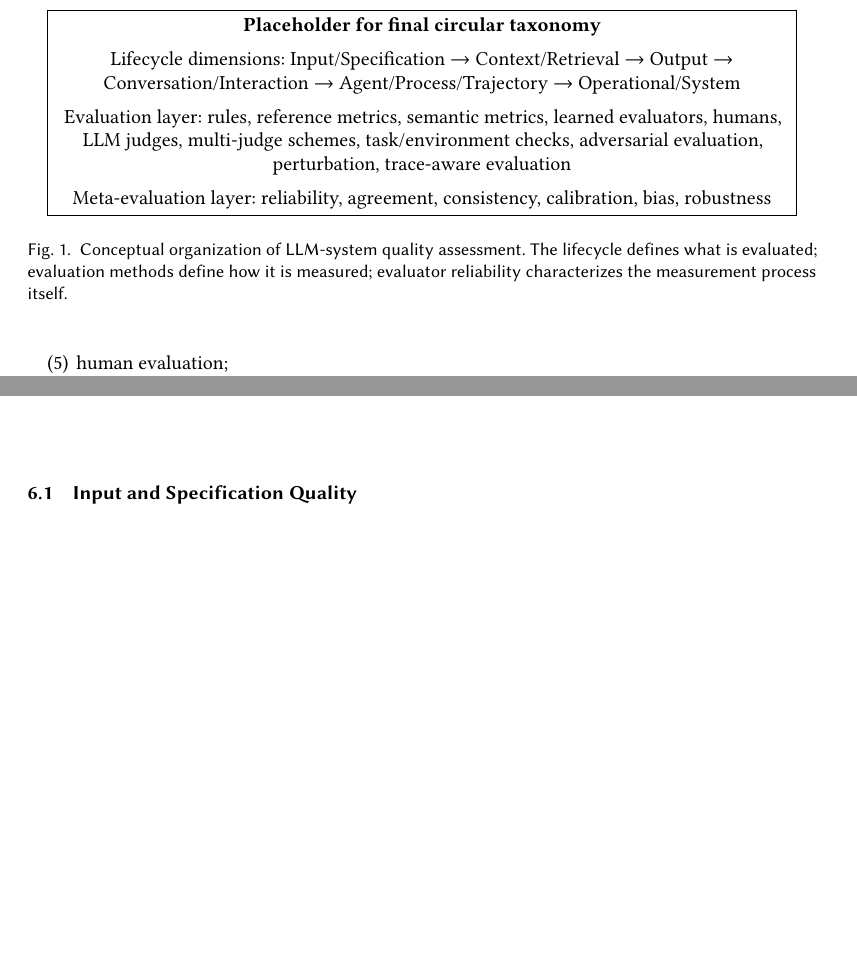
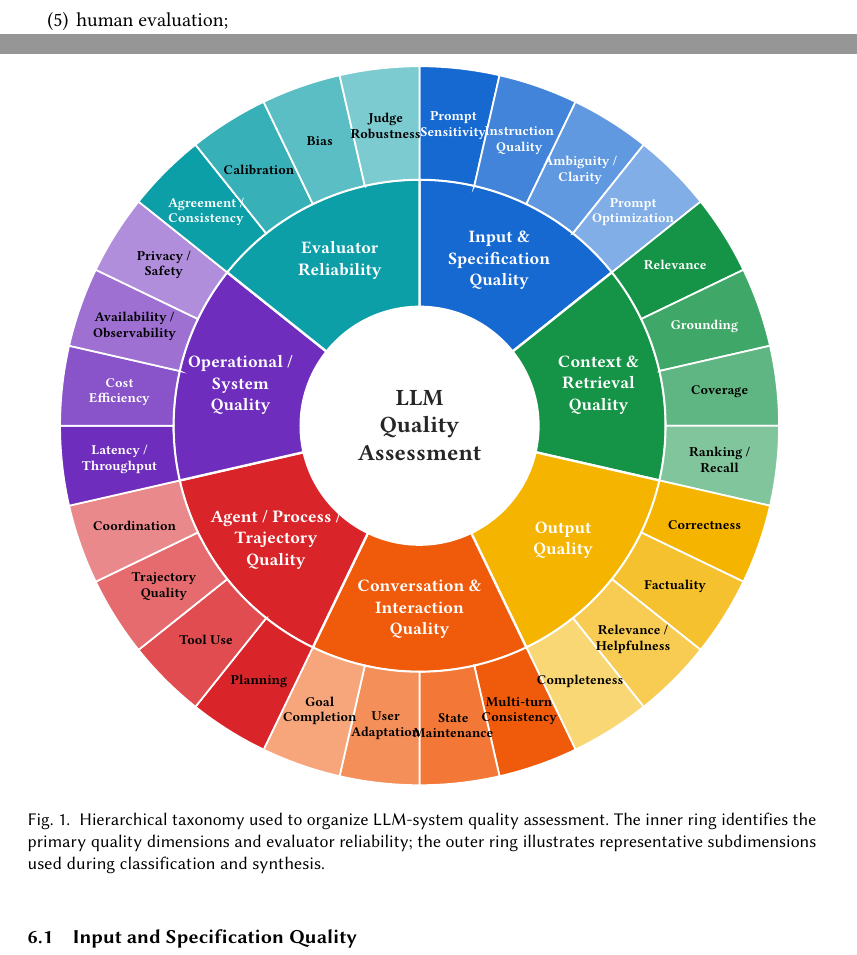
Before and after one commit to dnredson/journal, a LaTeX paper (main.tex, which reads sections/05_taxonomy.tex): two parts of pages 10 and 11 of 12 before the commit and two parts of pages 10 and 11 of 13 after it, joined at a grey line, cut at the place of the change, the shorter picture padded with empty space. Compiled offline with pdfLaTeX.

Commit message:
Embed circular taxonomy figure in manuscript

```diff
--- a/sections/05_taxonomy.tex
+++ b/sections/05_taxonomy.tex
@@ -67,21 +67,8 @@ Figure~\ref{fig:taxonomy} will present the taxonomy as a circular lifecycle. The
 
 \begin{figure*}[t]
     \centering
-    \fbox{
-        \parbox{0.92\textwidth}{
-        \centering
-        \textbf{Placeholder for final circular taxonomy}\\[5pt]
-        Lifecycle dimensions: Input/Specification $\rightarrow$ Context/Retrieval
-        $\rightarrow$ Output $\rightarrow$ Conversation/Interaction
-        $\rightarrow$ Agent/Process/Trajectory $\rightarrow$ Operational/System\\[5pt]
-        Evaluation layer: rules, reference metrics, semantic metrics, learned evaluators,
-        humans, LLM judges, multi-judge schemes, task/environment checks, adversarial
-        evaluation, perturbation, trace-aware evaluation\\[5pt]
-        Meta-evaluation layer: reliability, agreement, consistency, calibration,
-        bias, robustness
-        }
-    }
-    \caption{Conceptual organization of LLM-system quality assessment. The lifecycle defines what is evaluated; evaluation methods define how it is measured; evaluator reliability characterizes the measurement process itself.}
+    \resizebox{0.92\textwidth}{!}{\input{figures/taxonomy_sunburst.tex}}
+    \caption{Hierarchical taxonomy used to organize LLM-system quality assessment. The inner ring identifies the primary quality dimensions and evaluator reliability; the outer ring illustrates representative subdimensions used during classification and synthesis.}
     \label{fig:taxonomy}
 \end{figure*}
 
```
Also changed, not shown: sections/05_taxonomy.tex (2 more changed lines).
